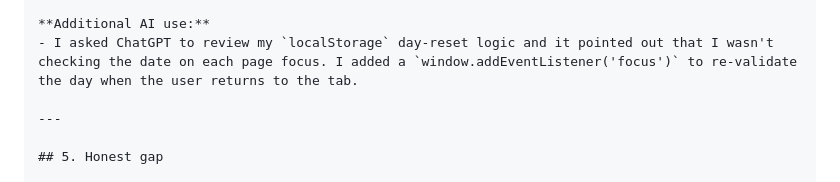
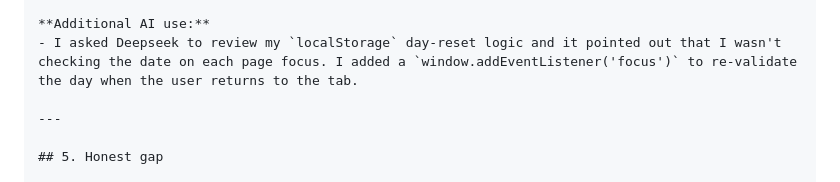
Before and after one commit to habibtariq513/pomodoro-timer, a Markdown page: ANSWERS.md, the part around the change. Drawn GitHub-style.

Commit message:
ANSWERS.md
Updated AI use section to reflect the correct AI tool used for reviewing localStorage logic.

```diff
--- a/ANSWERS.md
+++ b/ANSWERS.md
@@ -53,7 +53,7 @@ I used **Deepseek** during development.
 | Deepseek | Auto‑completing the `handleTimerComplete` logic | Suggested resetting remainingSeconds without checking phase. | I corrected it to transition correctly from focus→break and break→focus, and to call `addFocusSession` only after a focus completes, not after break. |
 
 **Additional AI use:**
-- I asked ChatGPT to review my `localStorage` day‑reset logic and it pointed out that I wasn't checking the date on each page focus. I added a `window.addEventListener('focus')` to re‑validate the day when the user returns to the tab.
+- I asked Deepseek to review my `localStorage` day‑reset logic and it pointed out that I wasn't checking the date on each page focus. I added a `window.addEventListener('focus')` to re‑validate the day when the user returns to the tab.
 
 ---
 
```
